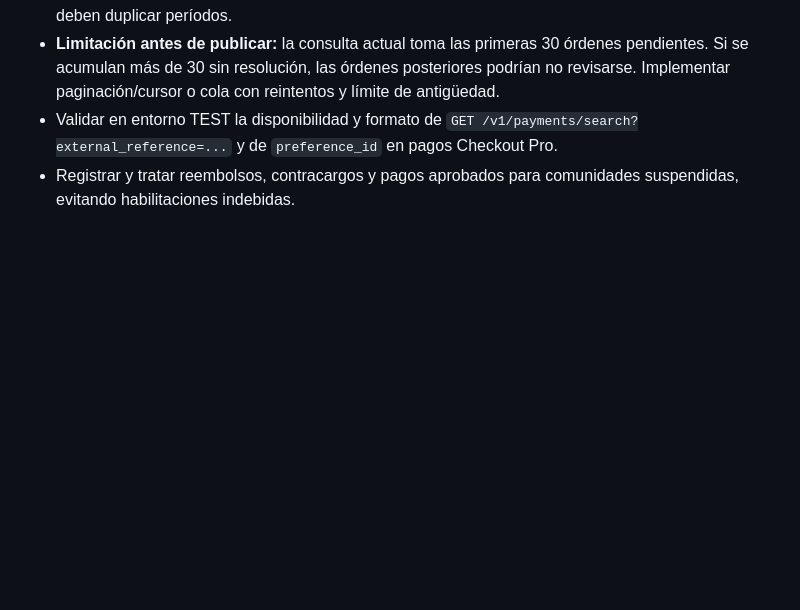
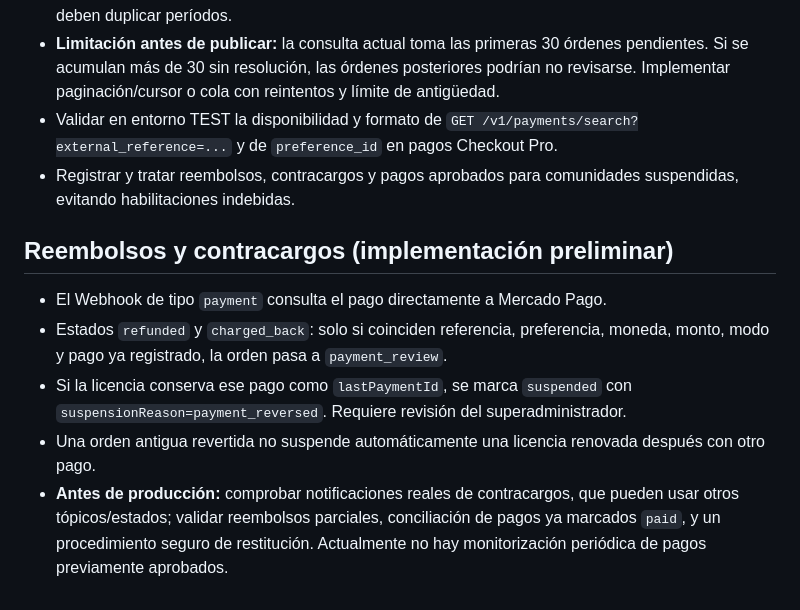
Before and after one commit to mpqueroz/Mi-comunidad, a Markdown page: docs/mercado-pago-integracion.md, the part around the change. Rendered like a GitHub page; blank space fills up the shorter version.

Commit message:
docs: política preliminar de reversos y casos pendientes

```diff
--- a/docs/mercado-pago-integracion.md
+++ b/docs/mercado-pago-integracion.md
@@ -37,3 +37,10 @@ Documentación: https://www.mercadopago.cl/developers/es/docs/checkout-pro-order
 - **Limitación antes de publicar:** la consulta actual toma las primeras 30 órdenes pendientes. Si se acumulan más de 30 sin resolución, las órdenes posteriores podrían no revisarse. Implementar paginación/cursor o cola con reintentos y límite de antigüedad.
 - Validar en entorno TEST la disponibilidad y formato de `GET /v1/payments/search?external_reference=...` y de `preference_id` en pagos Checkout Pro.
 - Registrar y tratar reembolsos, contracargos y pagos aprobados para comunidades suspendidas, evitando habilitaciones indebidas.
+
+## Reembolsos y contracargos (implementación preliminar)
+- El Webhook de tipo `payment` consulta el pago directamente a Mercado Pago.
+- Estados `refunded` y `charged_back`: solo si coinciden referencia, preferencia, moneda, monto, modo y pago ya registrado, la orden pasa a `payment_review`.
+- Si la licencia conserva ese pago como `lastPaymentId`, se marca `suspended` con `suspensionReason=payment_reversed`. Requiere revisión del superadministrador.
+- Una orden antigua revertida no suspende automáticamente una licencia renovada después con otro pago.
+- **Antes de producción:** comprobar notificaciones reales de contracargos, que pueden usar otros tópicos/estados; validar reembolsos parciales, conciliación de pagos ya marcados `paid`, y un procedimiento seguro de restitución. Actualmente no hay monitorización periódica de pagos previamente aprobados.
```
